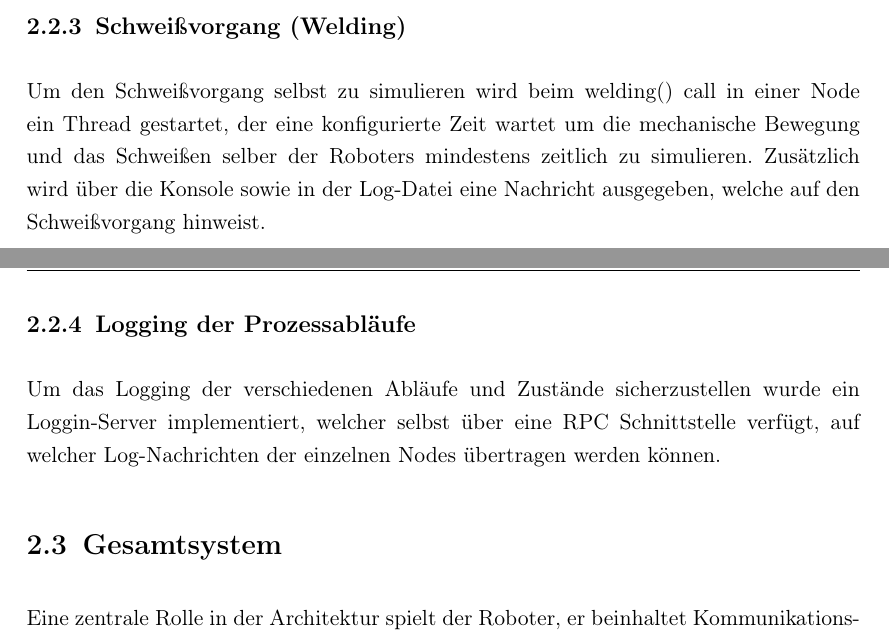
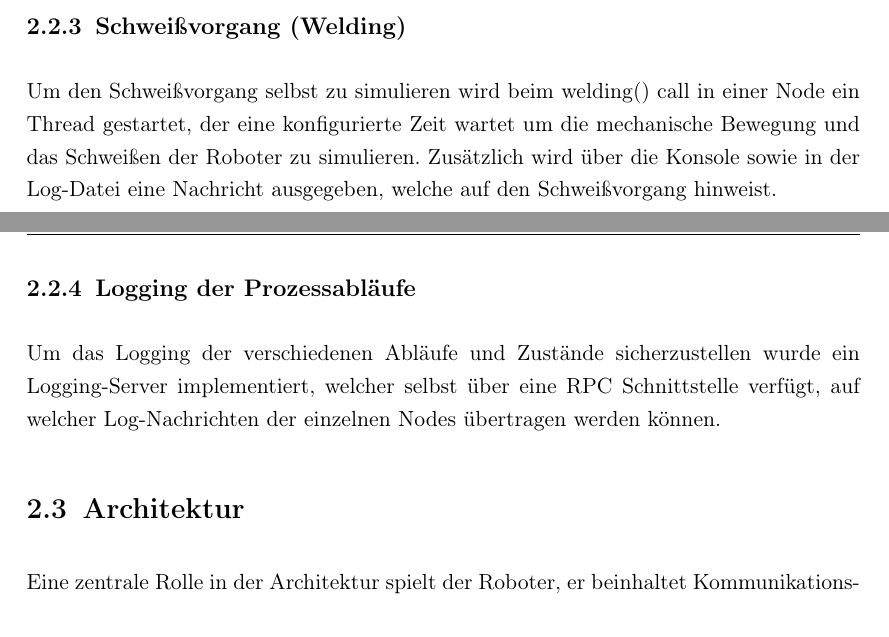
Before and after one commit to tropers/vs-wise202021-ausarbeitung, a LaTeX thesis (assignment/thesis.tex, which reads assignment/chapters/2_design_architektur.tex): two parts of pages 12 and 13 of 20, joined at a grey line, cut so that both start at the same text. Compiled offline with pdfLaTeX.

Commit message:
Design update Lösungsstrategien

```diff
--- a/assignment/chapters/2_design_architektur.tex
+++ b/assignment/chapters/2_design_architektur.tex
@@ -43,17 +43,16 @@ Koordinator gewählt wird.
 \subsection{Schweißvorgang (Welding)}
 
 Um den Schweißvorgang selbst zu simulieren wird beim welding() call in einer Node ein Thread gestartet,
-der eine konfigurierte Zeit wartet um die mechanische Bewegung und das Schweißen selber der Roboters
-mindestens zeitlich zu simulieren. Zusätzlich wird über die Konsole sowie in der Log-Datei eine Nachricht
-ausgegeben, welche auf den Schweißvorgang hinweist.
+der eine konfigurierte Zeit wartet um die mechanische Bewegung und das Schweißen der Roboter zu simulieren. Zusätzlich wird über die Konsole sowie in der Log-Datei eine Nachricht ausgegeben,
+welche auf den Schweißvorgang hinweist.
 
 \subsection{Logging der Prozessabläufe}
 
-Um das Logging der verschiedenen Abläufe und Zustände sicherzustellen wurde ein Loggin-Server implementiert,
+Um das Logging der verschiedenen Abläufe und Zustände sicherzustellen wurde ein Logging-Server implementiert,
 welcher selbst über eine RPC Schnittstelle verfügt, auf welcher Log-Nachrichten der einzelnen Nodes übertragen
 werden können.
 
-\section{Gesamtsystem}
+\section{Architektur}
 
 
 
```
Also changed, not shown: assignment/thesis.pdf, 7 other files.
